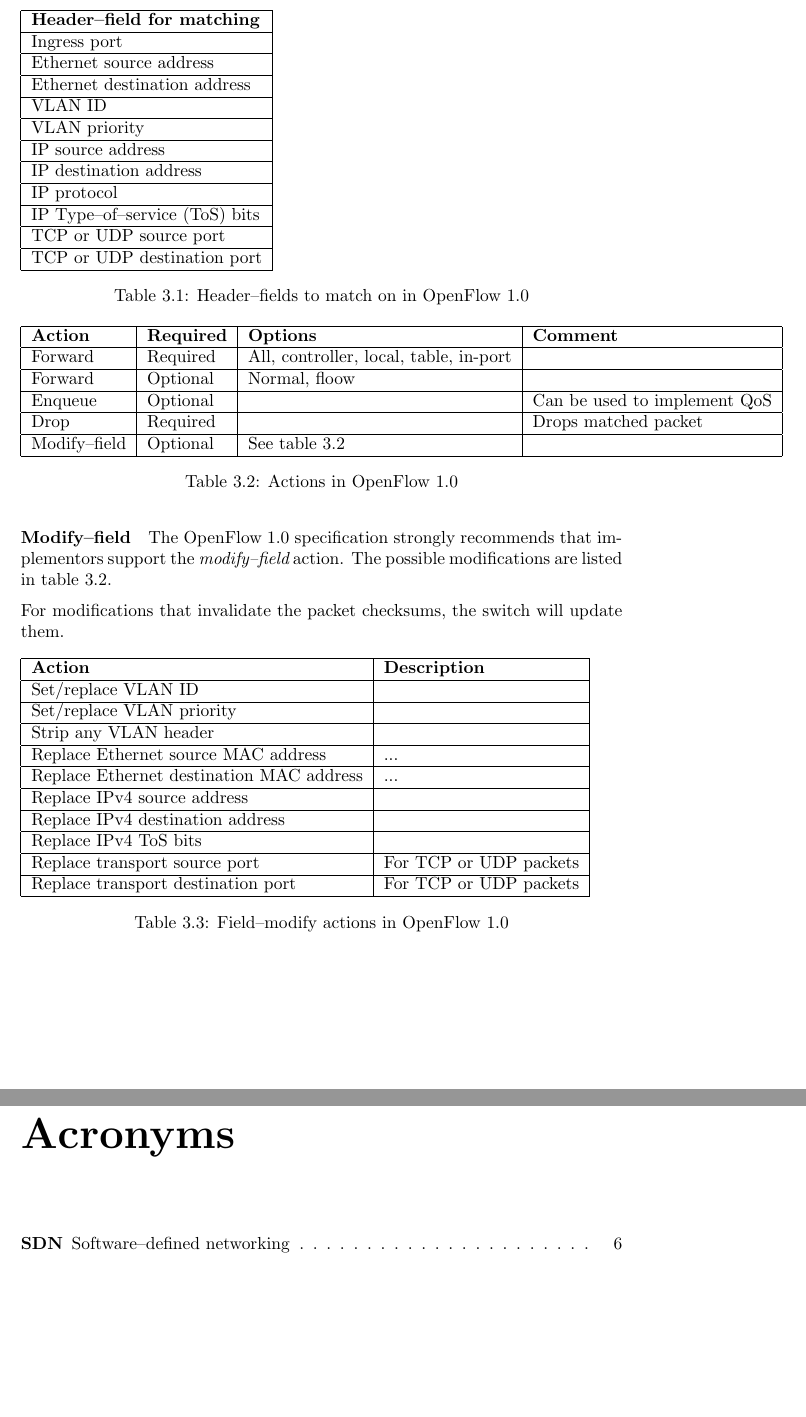
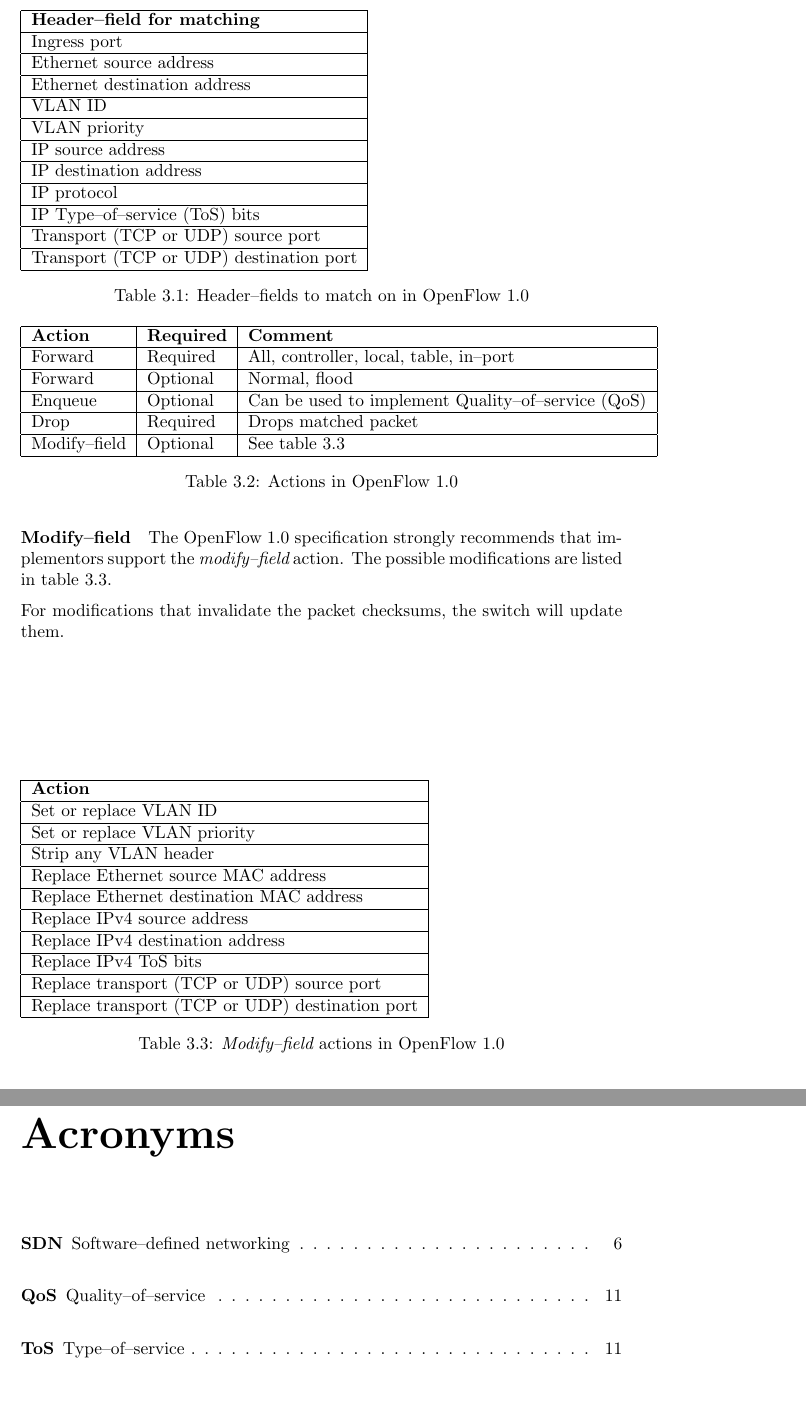
Before and after one commit to cslarsen/bachelor, a LaTeX thesis (thesis/thesis.tex, which reads thesis/openflow-versions.tex): two parts of pages 11 and 17 of 20, joined at a grey line, cut so that both start at the same text. Compiled offline with pdfLaTeX.

Commit message:
Simplifies tables, fixes table refs

```diff
--- a/thesis/openflow-versions.tex
+++ b/thesis/openflow-versions.tex
@@ -48,7 +48,7 @@ they be used for custom purposes?)
 OpenFlow 1.0 can match on the packet header fields given in table
 \ref{table:openflow-1.0.headers}.
 
-\begin{table}[!htp]
+\begin{table}
 \begin{tabular}{|l|}
 \hline \textbf{Header--field for matching} \\
 \hline Ingress port \\
@@ -59,9 +59,9 @@ OpenFlow 1.0 can match on the packet header fields given in table
 \hline IP source address \\
 \hline IP destination address \\
 \hline IP protocol \\
-\hline IP Type--of--service (ToS) bits \\
-\hline TCP or UDP source port \\
-\hline TCP or UDP destination port \\
+\hline IP \ac{ToS} bits \\
+\hline Transport (TCP or UDP) source port \\
+\hline Transport (TCP or UDP) destination port \\
 \hline
 \end{tabular}
 \caption{Header--fields to match on in OpenFlow 1.0}
@@ -70,18 +70,16 @@ OpenFlow 1.0 can match on the packet header fields given in table
 
 \paragraph{Actions}
 
-\begin{table}[!htp]
-\begin{tabular}{|l|l|l|l|}
+\begin{table}
+\begin{tabular}{|l|l|l|}
 \hline \textbf{Action} &
        \textbf{Required} &
-       \textbf{Options} &
        \textbf{Comment} \\
-\hline Forward & Required & All, controller, local, table, in-port & \\
-\hline Forward & Optional & Normal, floow & \\
-\hline Enqueue & Optional &  &  Can be used to implement QoS \\
-\hline Drop & Required &  &  Drops matched packet \\
-\hline Modify--field & Optional &  See table \ref{table:openflow-1.0.mods}
-       & \\
+\hline Forward & Required & All, controller, local, table, in--port \\
+\hline Forward & Optional & Normal, flood \\
+\hline Enqueue & Optional &  Can be used to implement \ac{QoS} \\
+\hline Drop    & Required &  Drops matched packet \\
+\hline Modify--field & Optional &  See table \ref{table:openflow-1.0.mods} \\
 \hline
 \end{tabular}
 \caption{Actions in OpenFlow 1.0}
@@ -97,21 +95,21 @@ table \ref{table:openflow-1.0.mods}.
 For modifications that invalidate the packet checksums, the switch will
 update them.
 
-\begin{table}[!htp]
+\begin{table}
 \begin{tabular}{|l|l|}
-\hline \textbf{Action} & \textbf{Description} \\
-\hline Set/replace VLAN ID & \\
-\hline Set/replace VLAN priority & \\
-\hline Strip any VLAN header & \\
-\hline Replace Ethernet source MAC address & ... \\
-\hline Replace Ethernet destination MAC address & ... \\
-\hline Replace IPv4 source address & \\
-\hline Replace IPv4 destination address & \\
-\hline Replace IPv4 ToS bits & \\
-\hline Replace transport source port & For TCP or UDP packets \\
-\hline Replace transport destination port & For TCP or UDP packets \\
+\hline \textbf{Action} \\
+\hline Set or replace VLAN ID \\
+\hline Set or replace VLAN priority \\
+\hline Strip any VLAN header \\
+\hline Replace Ethernet source MAC address \\
+\hline Replace Ethernet destination MAC address \\
+\hline Replace IPv4 source address \\
+\hline Replace IPv4 destination address \\
+\hline Replace IPv4 \ac{ToS} bits \\
+\hline Replace transport (TCP or UDP) source port \\
+\hline Replace transport (TCP or UDP) destination port \\
 \hline
 \end{tabular}
+\caption{{\em Modify--field} actions in OpenFlow 1.0}
 \label{table:openflow-1.0.mods}
-\caption{Field--modify actions in OpenFlow 1.0}
 \end{table}
```
